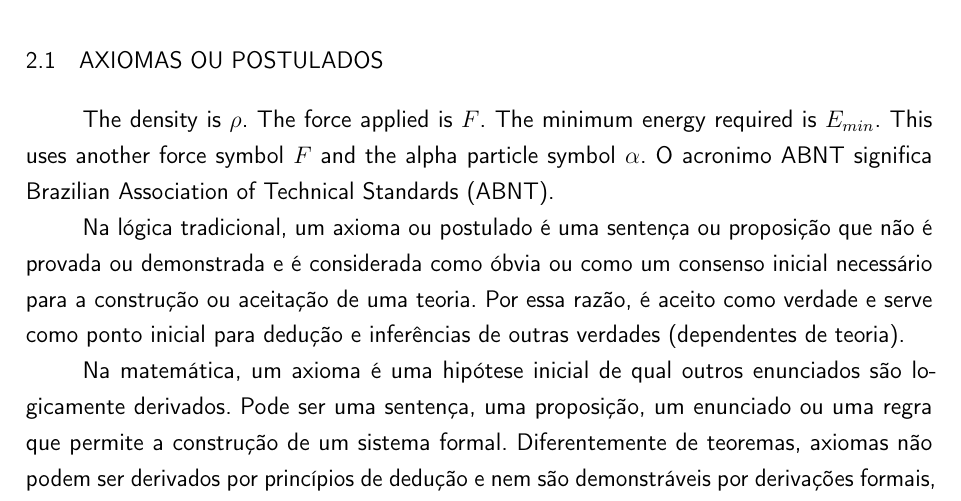
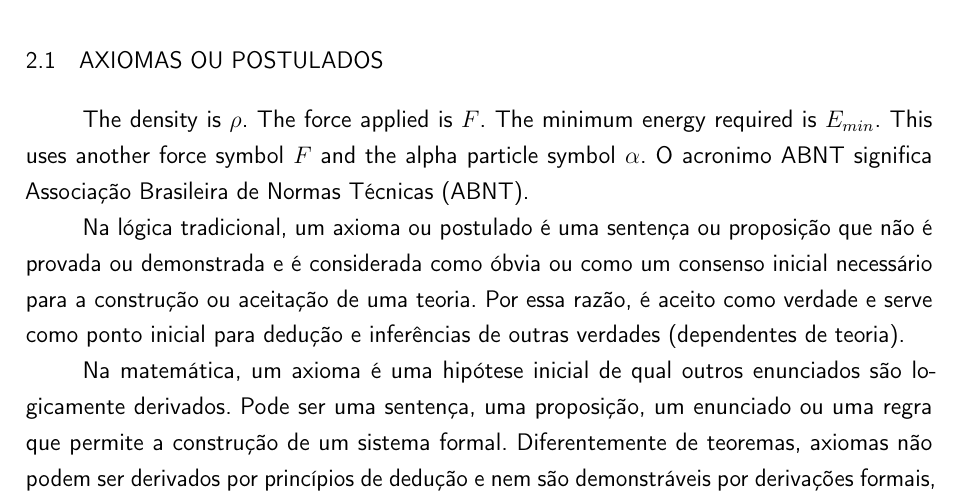
Before and after one commit to lucas-mior/master_thesis, a LaTeX thesis (main.tex): part of page 22 of 57, cut so that both start at the same text. Compiled offline with pdfLaTeX.

Commit message:
fix ABNT sigla

```diff
--- a/main.tex
+++ b/main.tex
@@ -102,7 +102,10 @@
 \UFSCaddSymbol{F}{\ensuremath{F}}{Force}
 \UFSCaddSymbol{rho}{\ensuremath{\rho}}{Density}
 
-\UFSCaddSigla{ABNT}{Brazilian Association of Technical Standards}
+\UFSCaddSigla{ABNT}{%
+  \EngAndPor{Brazilian Association of Technical Standards}%
+            {Associação Brasileira de Normas Técnicas}%
+}
 
 % Utilize o arquivo references.bib para incluir sua bibliografia.
 % http://tug.ctan.org/tex-archive/macros/latex/contrib/cleveref/cleveref.pdf
```
